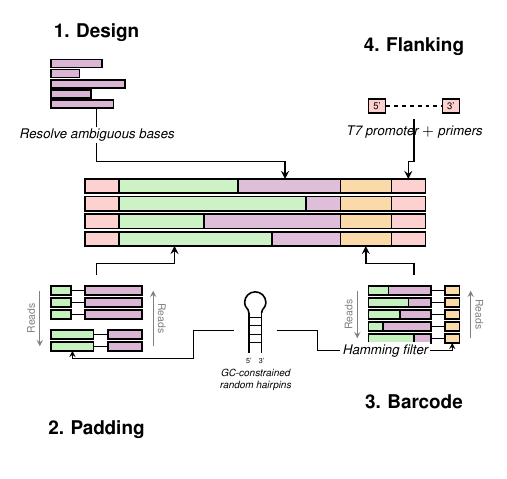
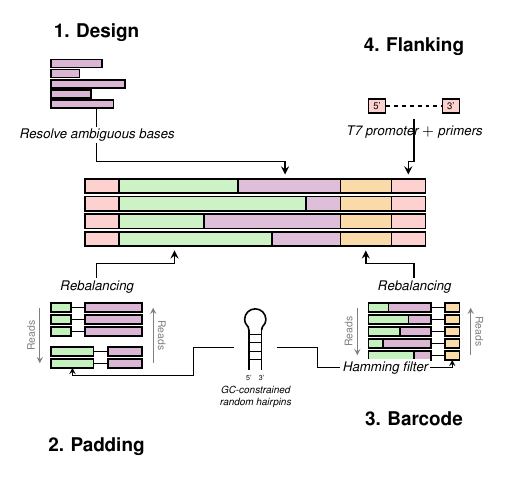
Before and after one commit to hmblair/fld, a LaTeX figure (docs/outline/pipeline.tex): the whole page. Compiled offline with pdfLaTeX.

Commit message:
feat: add Rebalancing titles, Hamming filter label, arrow gaps, and layout adjustments

```diff
--- a/docs/outline/pipeline.tex
+++ b/docs/outline/pipeline.tex
@@ -123,6 +123,9 @@
     \def\tw{1.6}       % total width (pad+gap+design)
     \def\gapmid{0.25}  % gap between pad and design
     \def\lx{-0.8}      % left edge (aligned for all rows)
+
+    % Title
+    \node[font=\scriptsize\itshape, anchor=south] at ({\lx+\tw/2}, {0.7+0.05}) {Rebalancing};
 
     % Bin 1: 3 rows, pad=0.35, design=1.0
     \def\pdA{0.35}
@@ -165,10 +168,10 @@
 
 % 3-stage arrow: up from node, right to segment x, up to construct
 \draw[thick, -stealth]
-    (\nlx, {\by+0.9}) -- (\nlx, \armBot)
+    (\nlx, {\by+1.15}) -- (\nlx, \armBot)
 
     -- (\midPadAvg, \armBot)
-    -- (\midPadAvg, \stackBot);
+    -- (\midPadAvg, {\stackBot-0.08});
 
 % ============================================================
 % 3. BARCODE (bottom-right)
@@ -183,6 +186,9 @@
     \def\lx{-0.8}      % left edge
     \def\pdtotal{1.1}  % pad+design total width (constant)
     \def\bcw{0.25}     % barcode width (constant)
+
+    % Title
+    \node[font=\scriptsize\itshape, anchor=south] at ({\lx+(\pdtotal+\gapmid+\bcw)/2}, {0.7+0.05}) {Rebalancing};
 
     % 5 rows, varying pad/design split, all same total, single bin
     \foreach \pw/\i in {0.35/0, 0.7/1, 0.55/2, 0.25/3, 0.8/4} {
```
Also changed, not shown: docs/outline/pipeline.tex (10 more changed lines).
